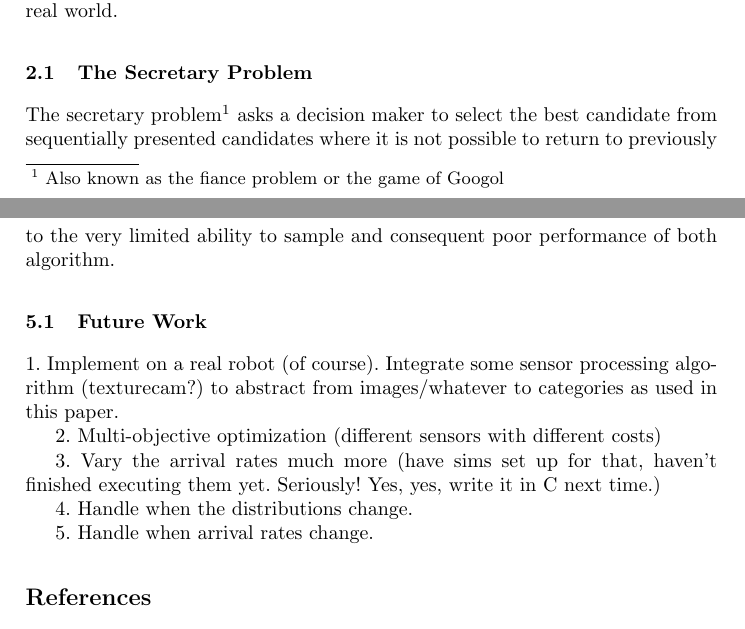
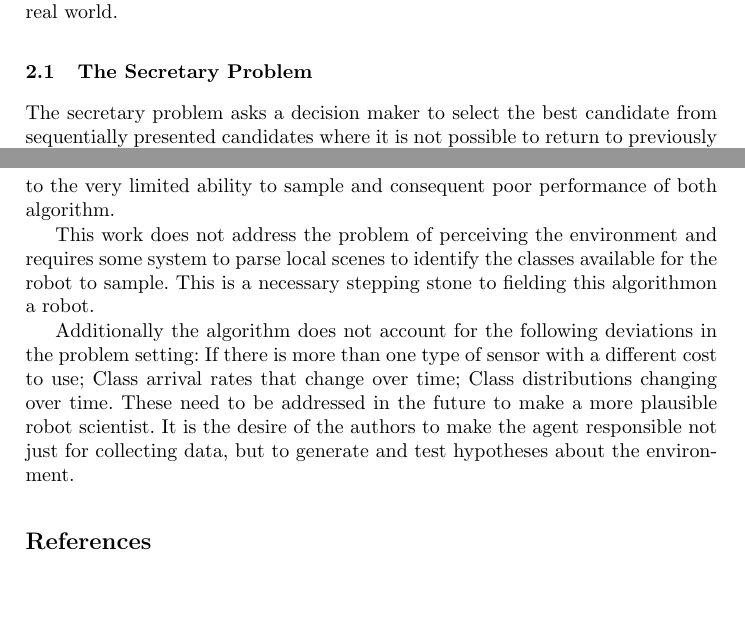
Before and after one commit to perfortnight/foraging-change-detection, a LaTeX thesis (report/main.tex, which reads report/back.tex, report/conclusions.tex): two parts of pages 2 and 12 of 14, joined at a grey line, cut so that both start at the same text, the shorter picture padded with empty space. Compiled offline with pdfLaTeX.

Commit message:
More text

```diff
--- a/report/back.tex
+++ b/report/back.tex
@@ -5,8 +5,11 @@ Automating experiment design is not without precedent.  Kristine Smith started t
 It is only recently that robots have been employed to conduct scientific exploration autonomously \cite{wagner2001science},\cite{king2004functional}.  We will discuss below is how current robot scientists reliance on global information prevents them from operating in truly unknown environments.  Additionally, we will cover how previous approaches in sequential decision making from statistics do not necessarily reflect the settings that autonomous robots encounter in the real world.
 
 
+% Can be compressed/merged with Multi-armed bandit section.
+% what is important here is precident for this type of decision making
+% But we don't use any of the results from it.
 \subsection{The Secretary Problem}
 
-The secretary problem\footnote{Also known as the fiance problem or the game of
-Googol} asks a decision maker to select the best candidate from sequentially
-presented candidates where it is not possible to return to previously rejected
+The secretary problem asks a decision maker to select the best candidate from
+sequentially presented candidates where it is not possible to return to
+previously rejected candidates.  In the original setting there is only one
--- a/report/conclusions.tex
+++ b/report/conclusions.tex
@@ -9,15 +9,16 @@ Second, when the sampling cost is large relative to the duration of the transect
 
 Thirdly, when the sampling cost gets sufficiently large foraging again becomes a competative algorithm.  The convergence in performance is mainly due to the very limited ability to sample and consequent poor performance of both algorithm.
 
+This work does not address the problem of perceiving the environment and requires some system to parse local scenes to identify the classes available for the robot to sample.  This is a necessary stepping stone to fielding this algorithmon a robot.
 
-\subsection{Future Work}
-
-1. Implement on a real robot (of course).  Integrate some sensor processing algorithm (texturecam?) to abstract from images/whatever to categories as used in this paper.
-
-2. Multi-objective optimization (different sensors with different costs)
-
-3. Vary the arrival rates much more (have sims set up for that, haven't finished executing them yet.  Seriously! Yes, yes, write it in C next time.)
-
-4. Handle when the distributions change.
-
-5. Handle when arrival rates change.
+Additionally the algorithm does not account for the following deviations in the problem setting: If there is more than one type of sensor with a different cost to use; Class arrival rates that change over time; Class distributions changing over time.  These need to be addressed in the future to make a more plausible robot scientist.  It is the desire of the authors to make the agent responsible not just for collecting data, but to generate and test hypotheses about the environment.
+%
+% 1. Implement on a real robot (of course).  Integrate some sensor processing algorithm (texturecam?) to abstract from images/whatever to categories as used in this paper.
+%
+% 2. Multi-objective optimization (different sensors with different costs)
+%
+% 3. Vary the arrival rates much more (have sims set up for that, haven't finished executing them yet.  Seriously! Yes, yes, write it in C next time.)
+%
+% 4. Handle when the distributions change.
+%
+% 5. Handle when arrival rates change.
```
Also changed, not shown: report/plots/diff-diff-acc-err-vs-sample-cost.svg, report/back.tex (23 more changed lines).
